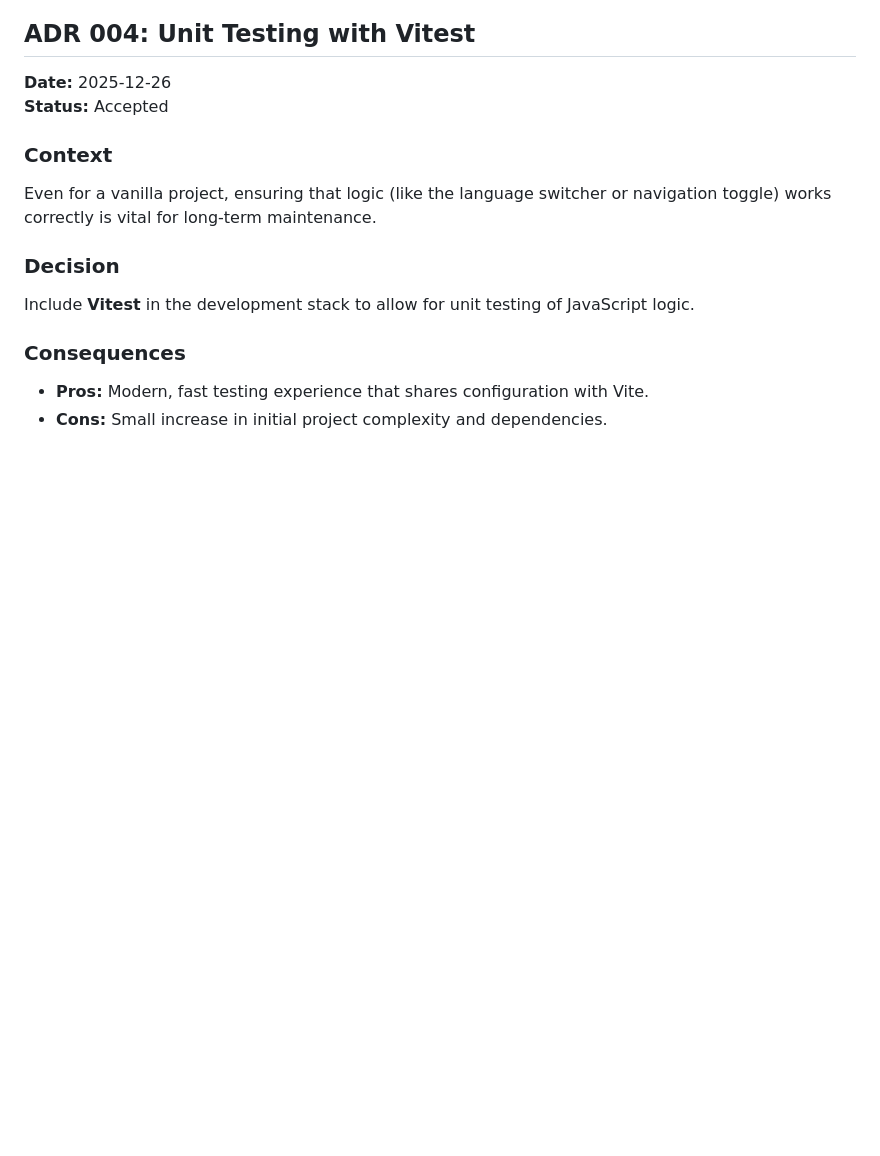
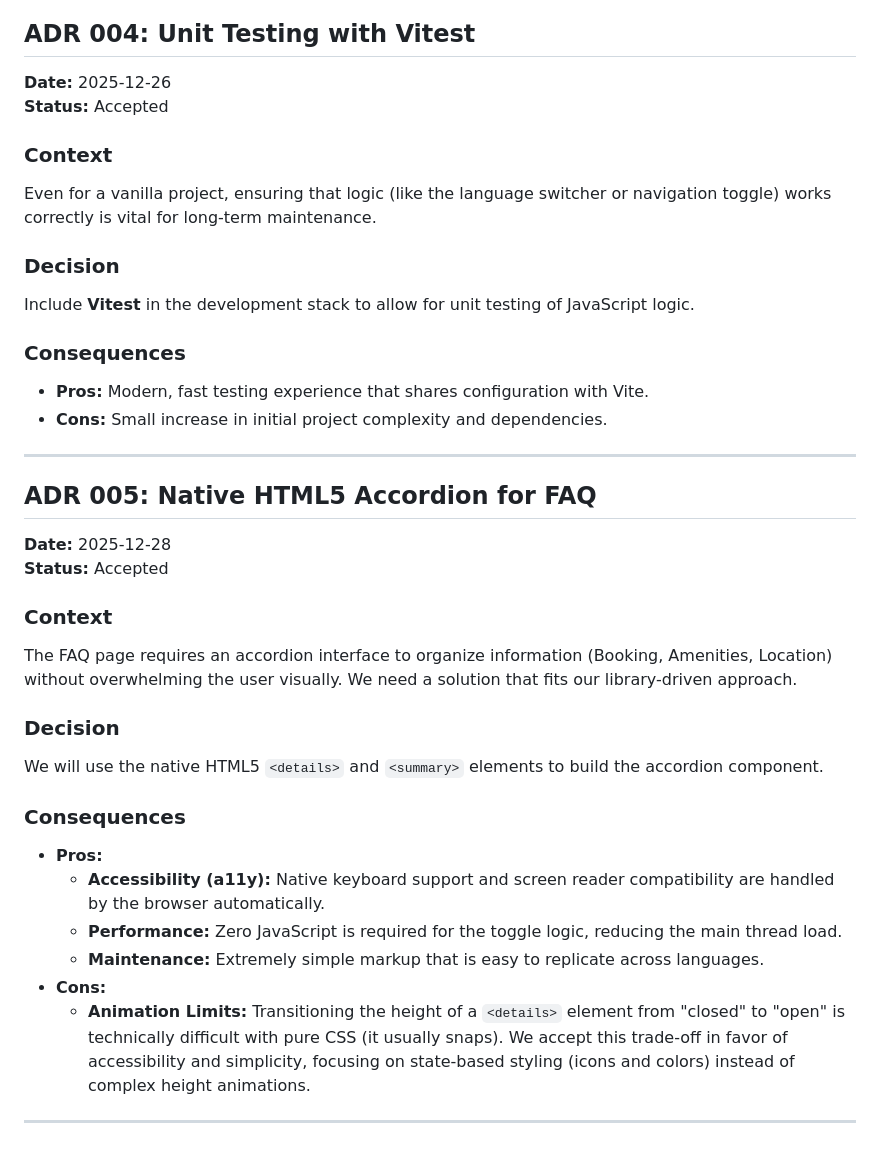
Before and after one commit to candytale55/learn-ui-scenic-forests, a Markdown page: docs/adr.md, the part around the change. Drawn GitHub-style; blank space fills up the shorter version.

Commit message:
feat(adr): add ADR 005 for native HTML5 accordion implementation in FAQ

```diff
--- a/docs/adr.md
+++ b/docs/adr.md
@@ -66,3 +66,25 @@ Include **Vitest** in the development stack to allow for unit testing of JavaScr
 ### Consequences
 - **Pros:** Modern, fast testing experience that shares configuration with Vite.
 - **Cons:** Small increase in initial project complexity and dependencies.
+
+---
+
+## ADR 005: Native HTML5 Accordion for FAQ
+**Date:** 2025-12-28
+**Status:** Accepted
+
+### Context
+The FAQ page requires an accordion interface to organize information (Booking, Amenities, Location) without overwhelming the user visually. We need a solution that fits our library-driven approach.
+
+### Decision
+We will use the native HTML5 `<details>` and `<summary>` elements to build the accordion component.
+
+### Consequences
+- **Pros:**
+    - **Accessibility (a11y):** Native keyboard support and screen reader compatibility are handled by the browser automatically.
+    - **Performance:** Zero JavaScript is required for the toggle logic, reducing the main thread load.
+    - **Maintenance:** Extremely simple markup that is easy to replicate across languages.
+- **Cons:**
+    - **Animation Limits:** Transitioning the height of a `<details>` element from "closed" to "open" is technically difficult with pure CSS (it usually snaps). We accept this trade-off in favor of accessibility and simplicity, focusing on state-based styling (icons and colors) instead of complex height animations.
+
+---
```
